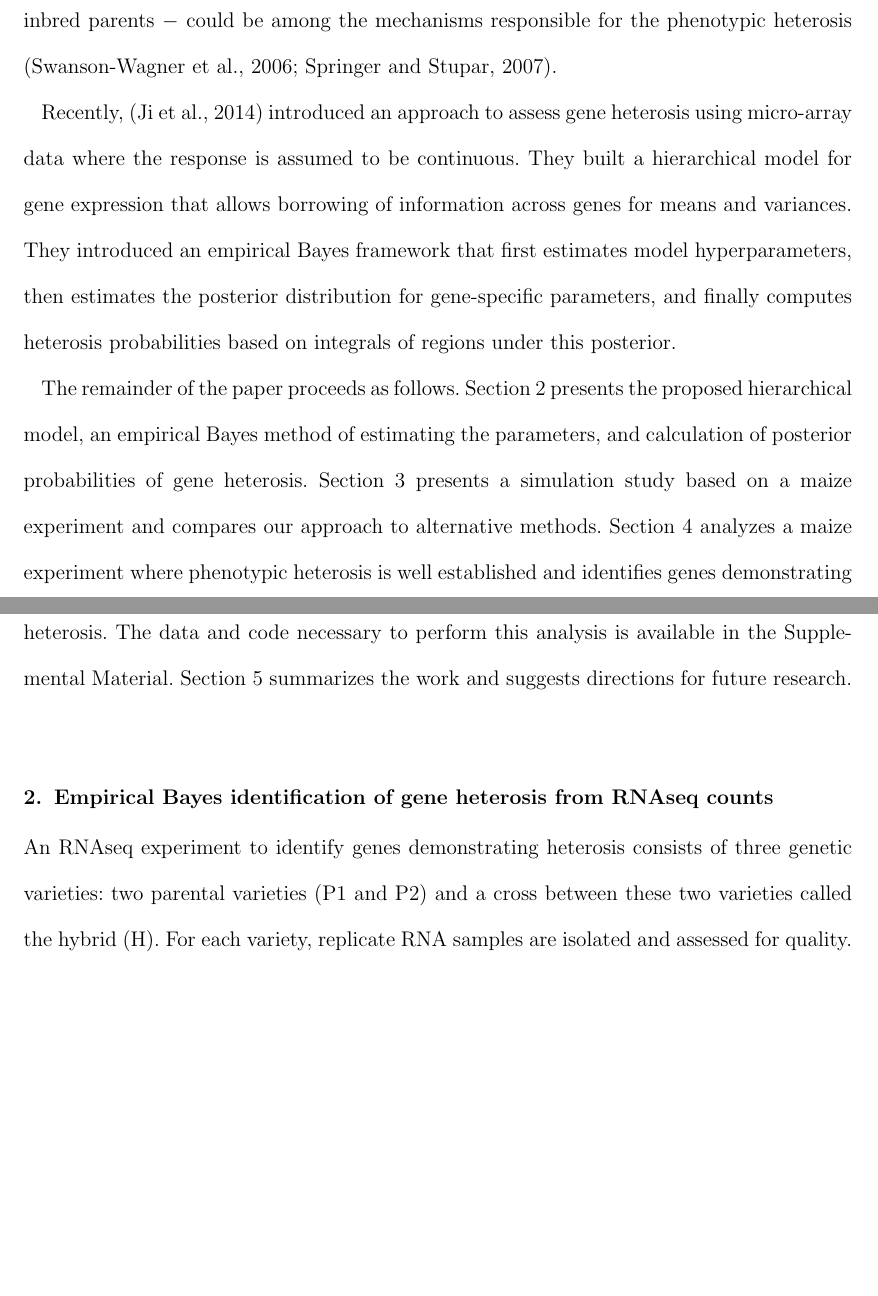
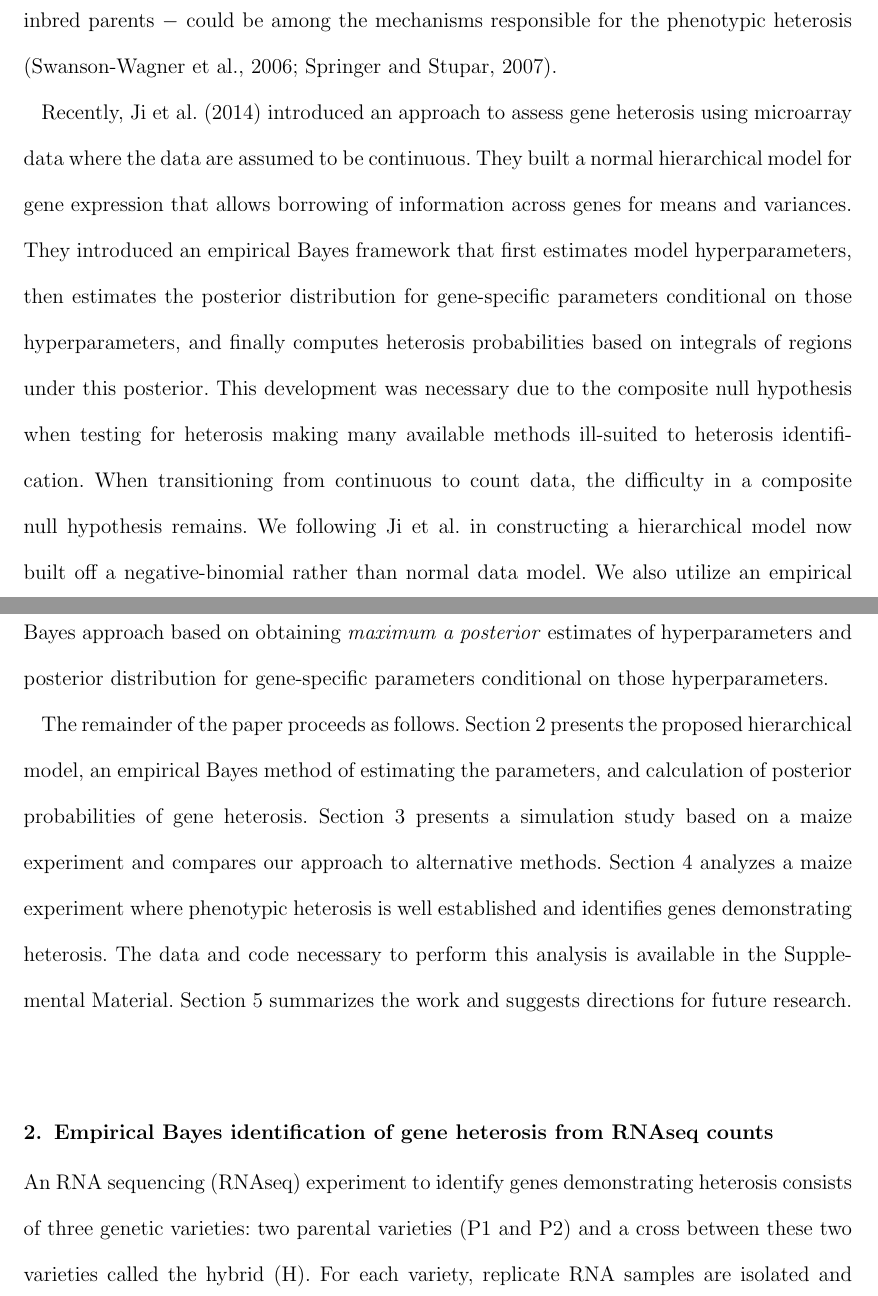
Before and after one commit to jarad/ebayes_rnaseq_heterosis, a LaTeX document (ebayes_rnaseq_heterosis.tex): two parts of pages 2 and 3 of 20, joined at a grey line, cut so that both start at the same text, the shorter picture padded with empty space. Compiled offline with pdfLaTeX; a LaTeX package or settings file that is missing is left out.

Commit message:
through intro

```diff
--- a/ebayes_rnaseq_heterosis.tex
+++ b/ebayes_rnaseq_heterosis.tex
@@ -53,21 +53,7 @@ Empirical Bayes; Gene expression; Heterosis; Hierarchical model; Negative binomi
 % Need to udpate as this is directly from Tieming's paper
 Heterosis, or hybrid vigor, refers to the enhances phenotype of hybrid progeny relative to their inbred parents. Taking maize as an example, the offspring from crossing the inbred lines B73 and Mo17 are taller, mature faster, and produce greater yields than their parent lines \citep{hallauer1981quantitative, hallauer2010quantitative}. Since heterosis was scientifically documented by \cite{darwin1876effects}, it has been successfully manipulated to improve many species for food, feed, and fuel industries, such as rice \citep{yu1997importance}, alfalfa \citep{riday2002heterosis}, tomatoes \citep{krieger2010flowering}, and fish \citep{wohlfarth1993heterosis}. Despite the intensive study and successful utilization of heterosis, the basic genomic mechanisms remain unclear \citep{coors1999genetics, lippman2007heterosis}. Researchers speculate that gene-expression heterosis $-$ i.e, enhanced expression of one or more genes in the hybrid relative to the inbred parents $-$ could be among the mechanisms responsible for the phenotypic heterosis \citep{swanson2006all, springer2007allelic}.
 
-Recently, \citep{ji2014estimation} introduced an approach to assess gene heterosis using micro-array data where the response is assumed to be continuous. They built a hierarchical model for gene expression that allows borrowing of information across genes for means and variances. They introduced an empirical Bayes framework that first estimates model hyperparameters, then estimates the posterior distribution for gene-specific parameters, and finally computes heterosis probabilities based on integrals of regions under this posterior.
-
-%\section{Heterosis}
-%\label{s:heterosis}
-
-% Well before heterosis was scientifically described by , humans had been using heterosis for various practical purposes. Within the last century, heterosis has been used to improve many species for food, feed, and fuel industries. A few relatively recent examples include rice , alfalfa , tomatoes . Despite the intensive study and successful utilization of heterosis, the basic genomic mechanisms responsible for heterosis remain unclear .
-%
-% \cite{shull1952beginnings} coined the term heterosis and defined it as
-% \begin{quote}
-% the interpretation of increased vigor, size, fruitfulness, speed of development, resistance to disease and to insect pests, or to climatic rigors of any kind, manifested by crossbred organisms as compared with corresponding inbreds, as the specific results of unlikeness in the constitutions of the uniting parental gametes.
-% \end{quote}
-%
-% For example, the maize hybrid produced from a cross of parental inbred lines B73 and Mo17 is larger in size, has lower maturation time, and has higher grain yield than both of its parents \cite{hallauer2010quantitative}. Data from \citep{paschold2012complementation}
-%
-% \citep{ji2014estimation}
+Recently, \cite{ji2014estimation} introduced an approach to assess gene heterosis using microarray data where the data are assumed to be continuous. They built a normal hierarchical model for gene expression that allows borrowing of information across genes for means and variances. They introduced an empirical Bayes framework that first estimates model hyperparameters, then estimates the posterior distribution for gene-specific parameters conditional on those hyperparameters, and finally computes heterosis probabilities based on integrals of regions under this posterior. This development was necessary due to the composite null hypothesis when testing for heterosis making many available methods ill-suited to heterosis identification. When transitioning from continuous to count data, the difficulty in a composite null hypothesis remains. We following \citeauthor{ji2014estimation} in constructing a hierarchical model now built off a negative-binomial rather than normal data model. We also utilize an empirical Bayes approach based on obtaining \emph{maximum a posterior} estimates of hyperparameters and posterior distribution for gene-specific parameters conditional on those hyperparameters.
 
 The remainder of the paper proceeds as follows. Section \ref{s:method} presents the proposed hierarchical model, an empirical Bayes method of estimating the parameters, and calculation of posterior probabilities of gene heterosis. Section \ref{s:simulation} presents a simulation study based on a maize experiment and compares our approach to alternative methods. Section \ref{s:maize} analyzes a maize experiment where phenotypic heterosis is well established and identifies genes demonstrating heterosis. The data and code necessary to perform this analysis is available in the Supplemental Material. Section \ref{s:discussion} summarizes the work and suggests directions for future research.
 
@@ -75,7 +61,7 @@ The remainder of the paper proceeds as follows. Section \ref{s:method} presents
 \section{Empirical Bayes identification of gene heterosis from RNAseq counts}
 \label{s:method}
 
-An RNAseq experiment to identify genes demonstrating heterosis consists of three genetic varieties: two parental varieties (P1 and P2) and a cross between these two varieties called the hybrid (H). For each variety, replicate RNA samples are isolated and assessed for quality. cDNA libraries, i.e. short cDNA fragments, are constructed and next generation sequencing technology is used to determine the \emph{reads}, i.e. nucleotide sequences in the cDNA libraries. These reads are processed using bioinformatic algorithms to match the reads to genes, or specific gene transcripts, exons, microRNAs, etc. The result of matching reads to features are summarized by a gene $\times$ sample matrix of counts. For more details on RNAseq experiments see \cite{nettleton2014design} and for biological background on the details of these steps see \cite{paschold2012complementation}.
+An RNA sequencing (RNAseq) experiment to identify genes demonstrating heterosis consists of three genetic varieties: two parental varieties (P1 and P2) and a cross between these two varieties called the hybrid (H). For each variety, replicate RNA samples are isolated and assessed for quality. cDNA libraries, i.e. short cDNA fragments, are constructed and next generation sequencing technology is used to determine the \emph{reads}, i.e. nucleotide sequences in the cDNA libraries. These reads are processed using bioinformatic algorithms to match the reads to genes, or specific gene transcripts, exons, microRNAs, etc. The result of matching reads to features are summarized by a gene $\times$ sample matrix of counts. For more details on RNAseq experiments see \cite{nettleton2014design} and for biological background on the details of these steps see \cite{paschold2012complementation}.
 
 To identify genes displaying heterosis using RNAseq counts, we build a hierarchical model to borrow information on gene-variety means and gene-specific overdispersion parameters, estimate the parameters using a empirical Bayes procedure implemented in the statistical software {\tt Stan}, and calculate empirical Bayes posterior probabilities for heterosis.
 
```
Also changed, not shown: ebayes_rnaseq_heterosis.tex (2 more changed lines).
